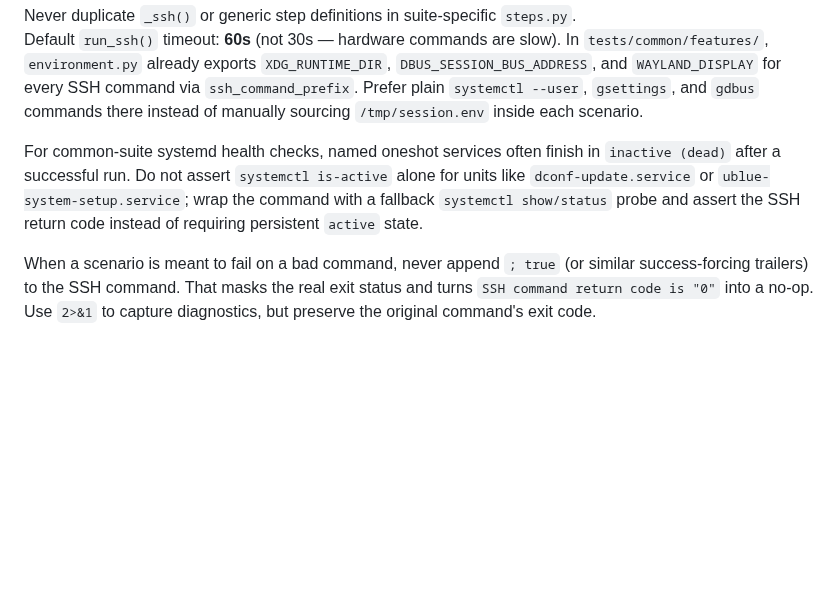
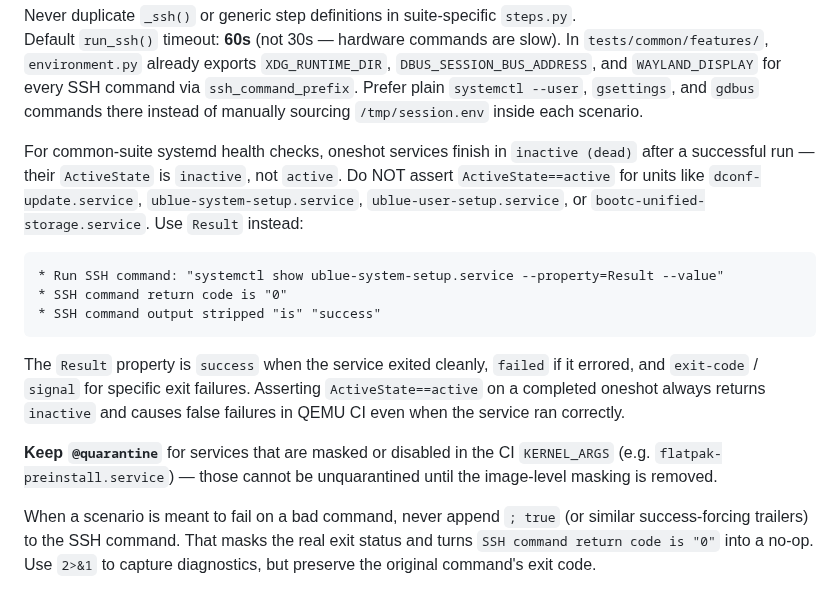
Before and after one commit to castrojo/bluefin-test-suite, a Markdown page: docs/skills/behave.md, the part around the change. GitHub-like rendering; blank space fills up the shorter version.

````diff
--- a/docs/skills/behave.md
+++ b/docs/skills/behave.md
@@ -66,11 +66,26 @@ SSH command via `ssh_command_prefix`. Prefer plain `systemctl --user`,
 `gsettings`, and `gdbus` commands there instead of manually sourcing
 `/tmp/session.env` inside each scenario.
 
-For common-suite systemd health checks, named oneshot services often finish in
-`inactive (dead)` after a successful run. Do not assert `systemctl is-active`
-alone for units like `dconf-update.service` or `ublue-system-setup.service`;
-wrap the command with a fallback `systemctl show/status` probe and assert the
-SSH return code instead of requiring persistent `active` state.
+For common-suite systemd health checks, oneshot services finish in `inactive (dead)`
+after a successful run — their `ActiveState` is `inactive`, not `active`. Do NOT
+assert `ActiveState==active` for units like `dconf-update.service`,
+`ublue-system-setup.service`, `ublue-user-setup.service`, or
+`bootc-unified-storage.service`. Use `Result` instead:
+
+```gherkin
+* Run SSH command: "systemctl show ublue-system-setup.service --property=Result --value"
+* SSH command return code is "0"
+* SSH command output stripped "is" "success"
+```
+
+The `Result` property is `success` when the service exited cleanly, `failed` if it
+errored, and `exit-code` / `signal` for specific exit failures. Asserting
+`ActiveState==active` on a completed oneshot always returns `inactive` and causes
+false failures in QEMU CI even when the service ran correctly.
+
+**Keep `@quarantine`** for services that are masked or disabled in the CI
+`KERNEL_ARGS` (e.g. `flatpak-preinstall.service`) — those cannot be unquarantined
+until the image-level masking is removed.
 
 When a scenario is meant to fail on a bad command, never append `; true` (or
 similar success-forcing trailers) to the SSH command. That masks the real exit
````
Also changed, not shown: docs/skills/ops.md (+50 -0 lines).
